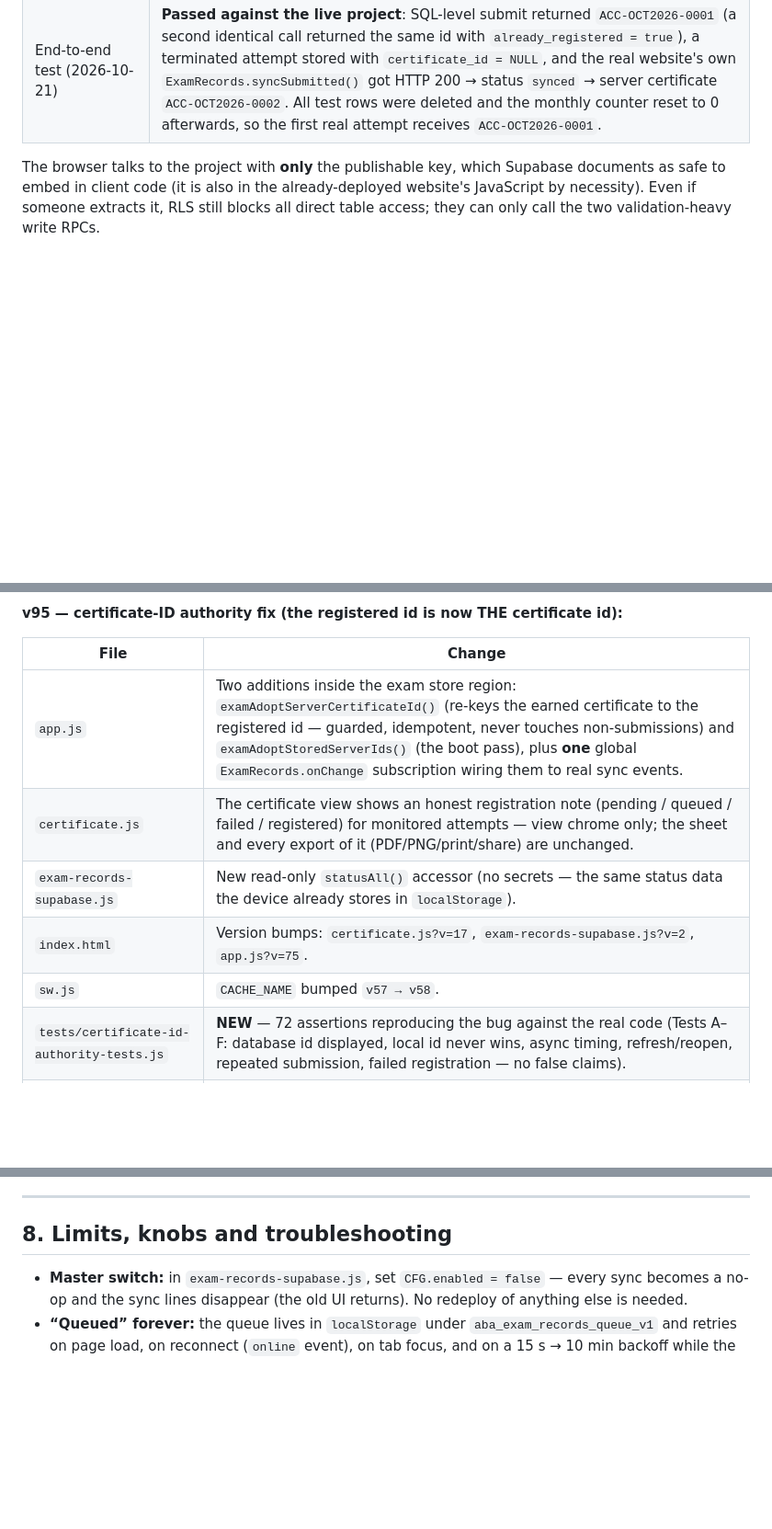
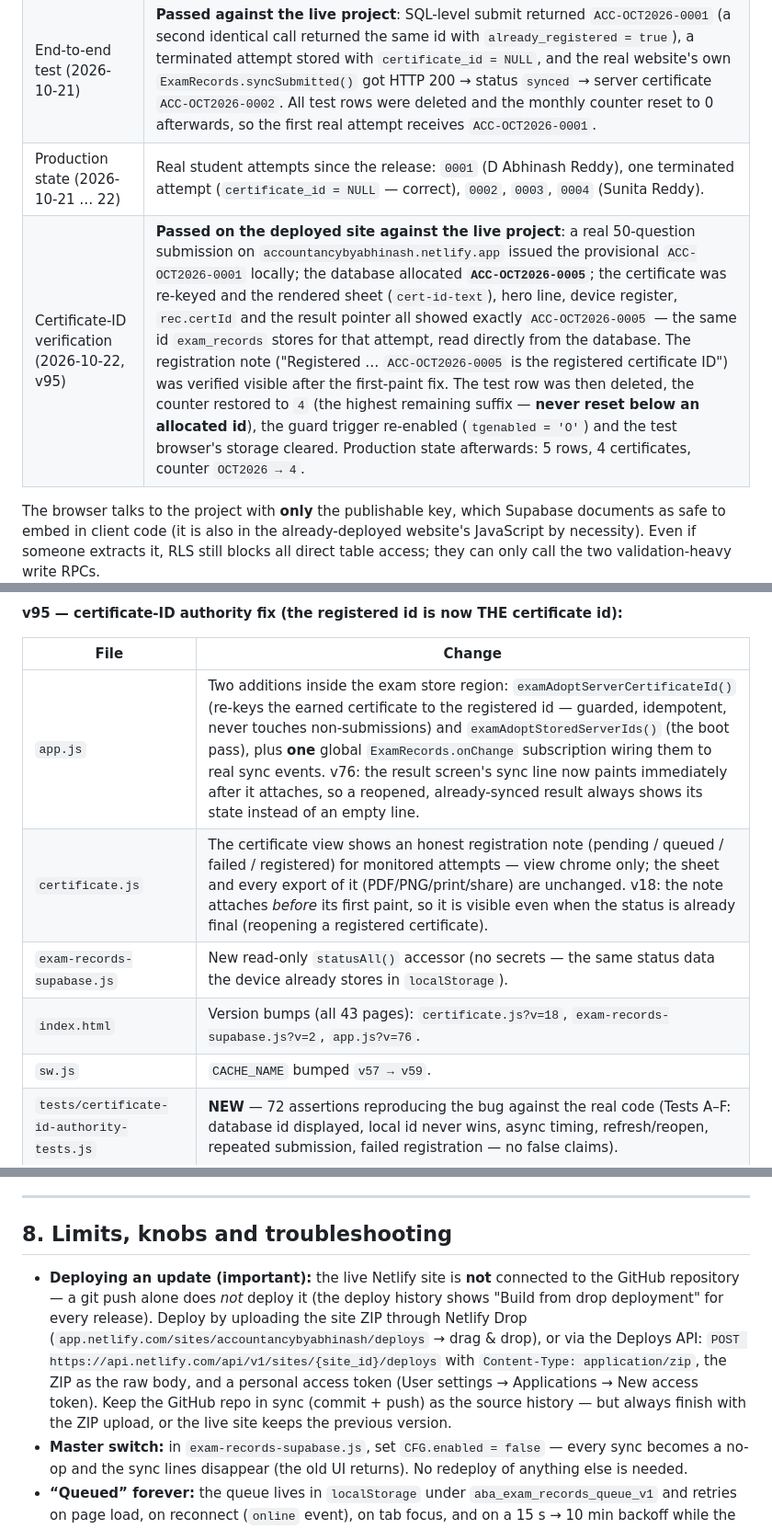
Before and after one commit to dabhinashreddy-dotcom/accountancy-by-abhinash, a Markdown page: SUPABASE-EXAM-RECORDS-SETUP.md, 3 parts joined by grey strips. Shown at 92% size. Drawn GitHub-style; blank space fills up the shorter version.

Commit message:
Docs: v95 verification log (database id == displayed id on live site), deploy-method note (Netlify Drop, not git)

```diff
--- a/SUPABASE-EXAM-RECORDS-SETUP.md
+++ b/SUPABASE-EXAM-RECORDS-SETUP.md
@@ -40,6 +40,8 @@ Key guarantees, enforced **in the database** (not in JavaScript):
 | Database password | Set at project creation; stored only in the Supabase dashboard. Not in the repository. |
 | Migration status | **Applied and verified** — `exam_records` (23 columns) and `certificate_counters` exist with RLS enabled; `submit_exam_record` and `record_terminated_attempt` exist as `SECURITY DEFINER`; helper functions `norm_text`, `next_certificate_id` and the `exam_records_guard` trigger exist. |
 | End-to-end test (2026-10-21) | **Passed against the live project**: SQL-level submit returned `ACC-OCT2026-0001` (a second identical call returned the same id with `already_registered = true`), a terminated attempt stored with `certificate_id = NULL`, and the real website's own `ExamRecords.syncSubmitted()` got HTTP 200 → status `synced` → server certificate `ACC-OCT2026-0002`. All test rows were deleted and the monthly counter reset to 0 afterwards, so the first real attempt receives `ACC-OCT2026-0001`. |
+| Production state (2026-10-21 … 22) | Real student attempts since the release: `0001` (D Abhinash Reddy), one terminated attempt (`certificate_id = NULL` — correct), `0002`, `0003`, `0004` (Sunita Reddy). |
+| Certificate-ID verification (2026-10-22, v95) | **Passed on the deployed site against the live project**: a real 50-question submission on `accountancybyabhinash.netlify.app` issued the provisional `ACC-OCT2026-0001` locally; the database allocated **`ACC-OCT2026-0005`**; the certificate was re-keyed and the rendered sheet (`cert-id-text`), hero line, device register, `rec.certId` and the result pointer all showed exactly `ACC-OCT2026-0005` — the same id `exam_records` stores for that attempt, read directly from the database. The registration note ("Registered … `ACC-OCT2026-0005` is the registered certificate ID") was verified visible after the first-paint fix. The test row was then deleted, the counter restored to `4` (the highest remaining suffix — **never reset below an allocated id**), the guard trigger re-enabled (`tgenabled = 'O'`) and the test browser's storage cleared. Production state afterwards: 5 rows, 4 certificates, counter `OCT2026 → 4`. |
 
 The browser talks to the project with **only** the publishable key, which Supabase documents as safe to embed in client code (it is also in the already-deployed website's JavaScript by necessity). Even if someone extracts it, RLS still blocks all direct table access; they can only call the two validation-heavy write RPCs.
 
@@ -64,11 +66,11 @@ Only these files were touched — every existing feature (exam engine, timer, gr
 
 | File | Change |
 |---|---|
-| `app.js` | Two additions inside the exam store region: `examAdoptServerCertificateId()` (re-keys the earned certificate to the registered id — guarded, idempotent, never touches non-submissions) and `examAdoptStoredServerIds()` (the boot pass), plus **one** global `ExamRecords.onChange` subscription wiring them to real sync events. |
-| `certificate.js` | The certificate view shows an honest registration note (pending / queued / failed / registered) for monitored attempts — view chrome only; the sheet and every export of it (PDF/PNG/print/share) are unchanged. |
+| `app.js` | Two additions inside the exam store region: `examAdoptServerCertificateId()` (re-keys the earned certificate to the registered id — guarded, idempotent, never touches non-submissions) and `examAdoptStoredServerIds()` (the boot pass), plus **one** global `ExamRecords.onChange` subscription wiring them to real sync events. v76: the result screen's sync line now paints immediately after it attaches, so a reopened, already-synced result always shows its state instead of an empty line. |
+| `certificate.js` | The certificate view shows an honest registration note (pending / queued / failed / registered) for monitored attempts — view chrome only; the sheet and every export of it (PDF/PNG/print/share) are unchanged. v18: the note attaches *before* its first paint, so it is visible even when the status is already final (reopening a registered certificate). |
 | `exam-records-supabase.js` | New read-only `statusAll()` accessor (no secrets — the same status data the device already stores in `localStorage`). |
-| `index.html` | Version bumps: `certificate.js?v=17`, `exam-records-supabase.js?v=2`, `app.js?v=75`. |
-| `sw.js` | `CACHE_NAME` bumped `v57 → v58`. |
+| `index.html` | Version bumps (all 43 pages): `certificate.js?v=18`, `exam-records-supabase.js?v=2`, `app.js?v=76`. |
+| `sw.js` | `CACHE_NAME` bumped `v57 → v59`. |
 | `tests/certificate-id-authority-tests.js` | **NEW** — 72 assertions reproducing the bug against the real code (Tests A–F: database id displayed, local id never wins, async timing, refresh/reopen, repeated submission, failed registration — no false claims). |
 | `package.json` | New suite added to `npm test`. |
 
@@ -163,6 +165,7 @@ The certificate id the student earns, views, downloads, prints and finds in hist
 
 ## 8. Limits, knobs and troubleshooting
 
+* **Deploying an update (important):** the live Netlify site is **not** connected to the GitHub repository — a git push alone does *not* deploy it (the deploy history shows "Build from drop deployment" for every release). Deploy by uploading the site ZIP through Netlify Drop (`app.netlify.com/sites/accountancybyabhinash/deploys` → drag & drop), or via the Deploys API: `POST https://api.netlify.com/api/v1/sites/{site_id}/deploys` with `Content-Type: application/zip`, the ZIP as the raw body, and a personal access token (User settings → Applications → New access token). Keep the GitHub repo in sync (commit + push) as the source history — but always finish with the ZIP upload, or the live site keeps the previous version.
 * **Master switch:** in `exam-records-supabase.js`, set `CFG.enabled = false` — every sync becomes a no-op and the sync lines disappear (the old UI returns). No redeploy of anything else is needed.
 * **“Queued” forever:** the queue lives in `localStorage` under `aba_exam_records_queue_v1` and retries on page load, on reconnect (`online` event), on tab focus, and on a 15 s → 10 min backoff while the page is open. A device that never comes back online keeps its local result — that is by design (local-first).
 * **“Failed” status:** the server refused that payload (e.g. `INVALID_CLASS_NAME`) — it is *not* retried, because retrying identical data can never succeed. The reason is shown in the line and stored in `aba_exam_records_status_v1`.
```
